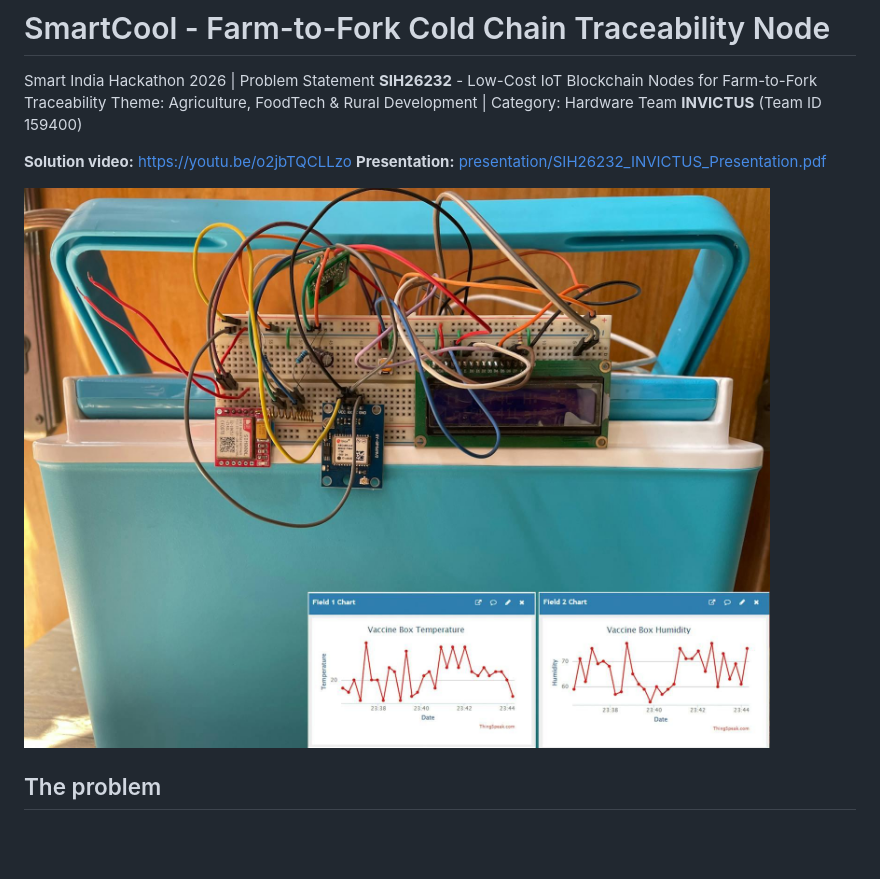
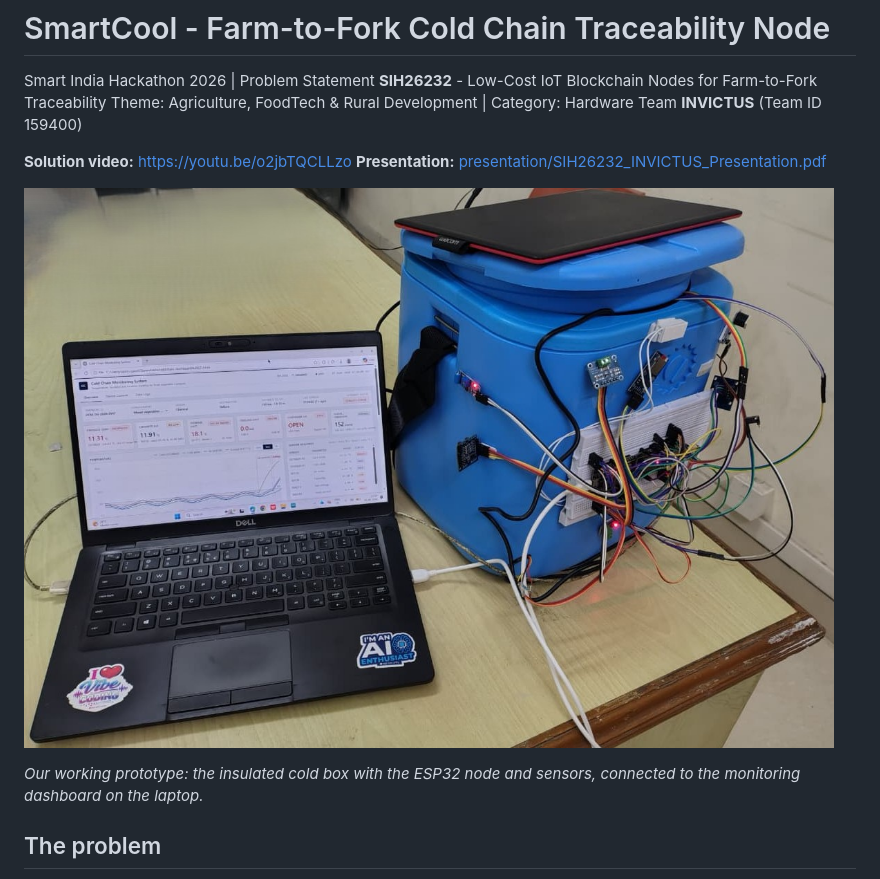
Before and after one commit to Sanmugavel1/SIH2026-FarmToFork-ColdChain, a Markdown page: README.md, the part around the change. Drawn GitHub-style; pictures changed too: images/prototype.jpg; blank space fills up the shorter version.

Commit message:
Update prototype photo in README

```diff
--- a/README.md
+++ b/README.md
@@ -7,7 +7,9 @@ Team **INVICTUS** (Team ID 159400)
 **Solution video:** https://youtu.be/o2jbTQCLLzo
 **Presentation:** [presentation/SIH26232_INVICTUS_Presentation.pdf](presentation/SIH26232_INVICTUS_Presentation.pdf)
 
-![Prototype](images/prototype.jpg)
+![Working prototype](images/prototype.jpg)
+
+*Our working prototype: the insulated cold box with the ESP32 node and sensors, connected to the monitoring dashboard on the laptop.*
 
 ## The problem
 
```
